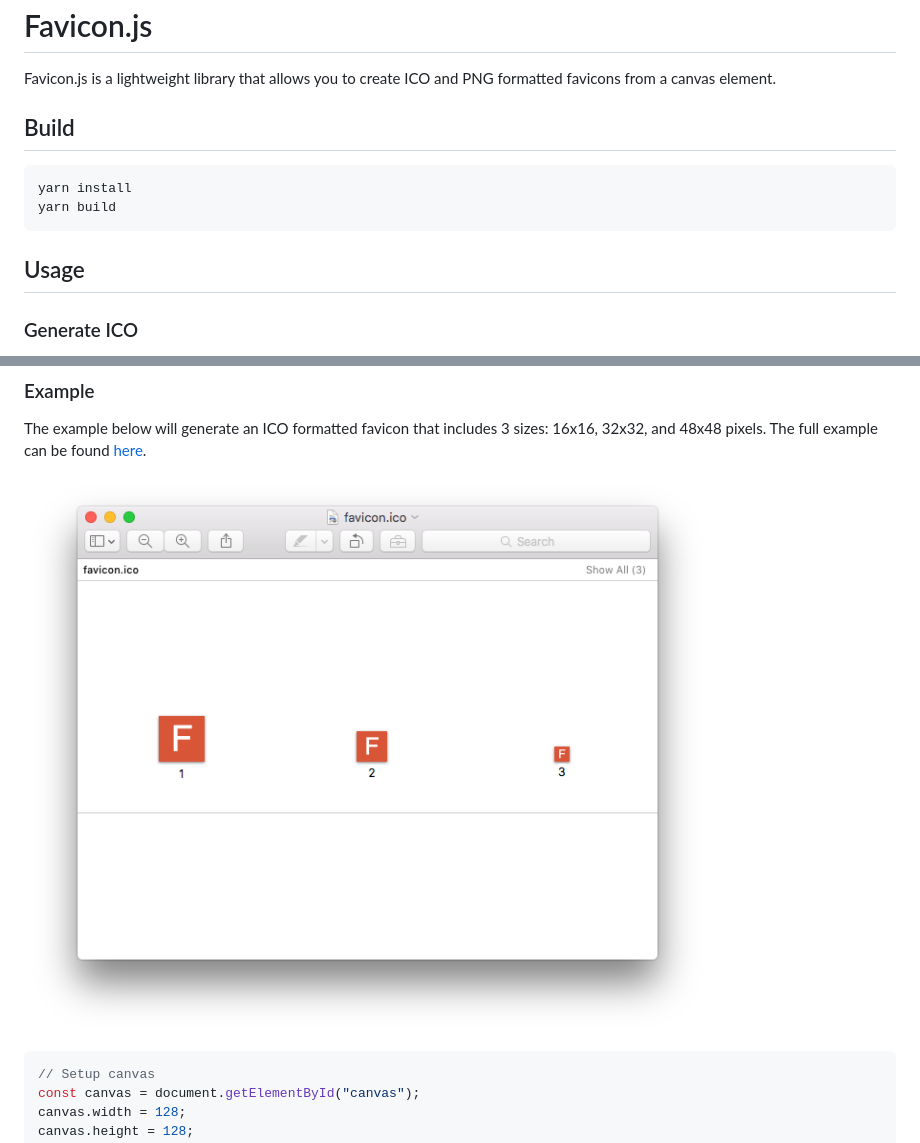
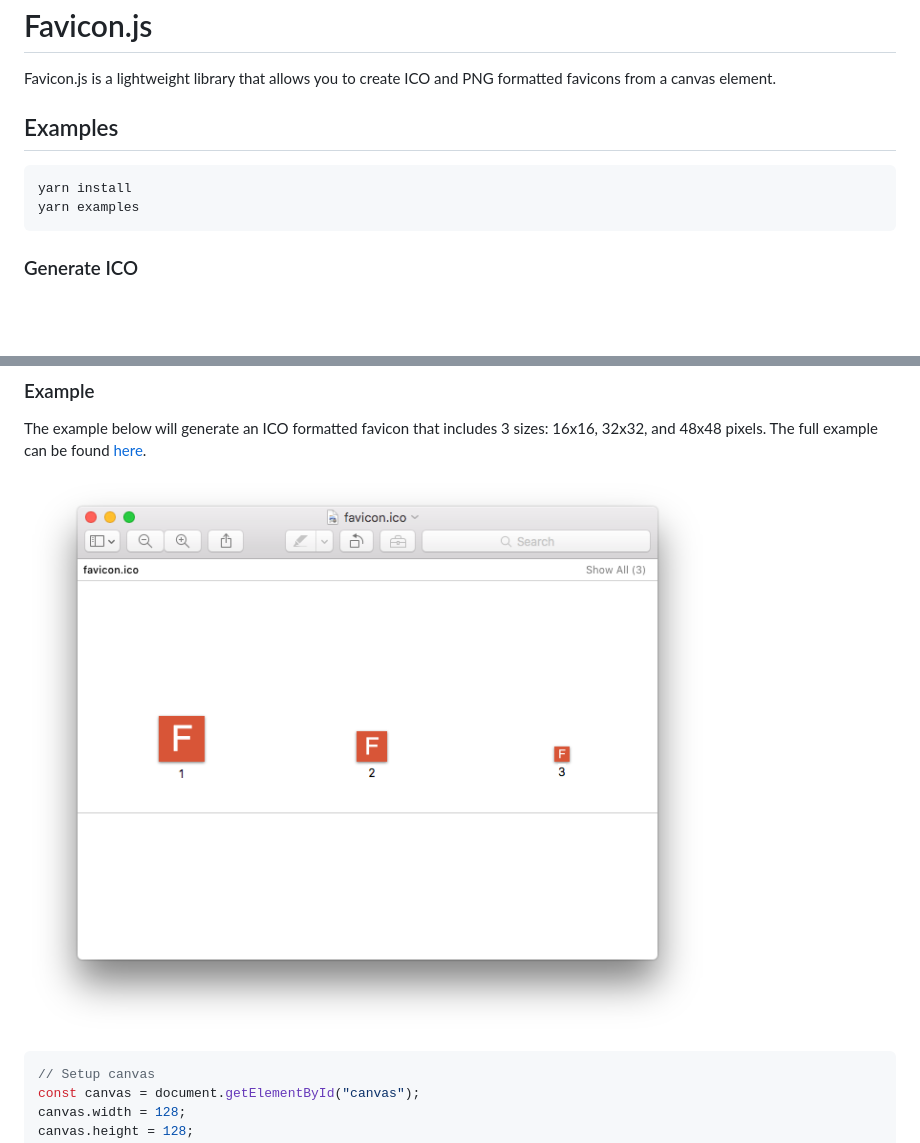
Before and after one commit to johnsorrentino/favicon.js, a Markdown page: README.md, 2 parts joined by grey strips. GitHub-like rendering; blank space fills up the shorter version.

````diff
--- a/README.md
+++ b/README.md
@@ -2,14 +2,12 @@
 
 Favicon.js is a lightweight library that allows you to create ICO and PNG formatted favicons from a canvas element.
 
-## Build
+## Examples
 
 ```
 yarn install
-yarn build
+yarn examples
 ```
-
-## Usage
 
 ### Generate ICO
 
@@ -51,7 +49,7 @@ The bundle will contain the follow keys which map to common favicon formats.
 
 The example below will generate an ICO formatted favicon that includes 3 sizes: 16x16, 32x32, and 48x48 pixels. The full example can be found [here](./examples/ico.html).
 
-![Preview](./preview.png)
+![Preview](./examples/preview.png)
 
 ```JavaScript
 // Setup canvas
````
Also changed, not shown: examples/preview.png (renamed from preview.png), 2 other files.
